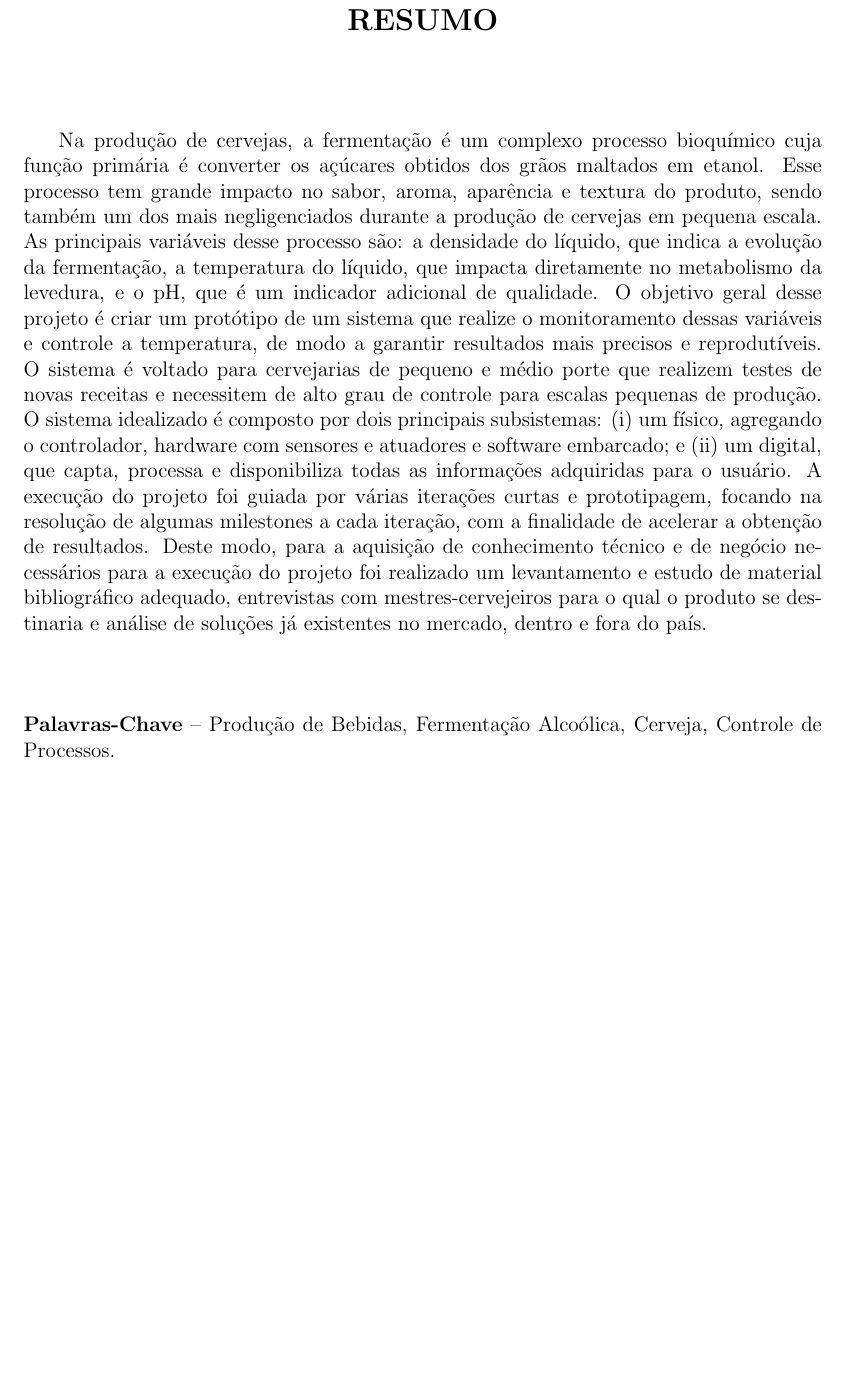
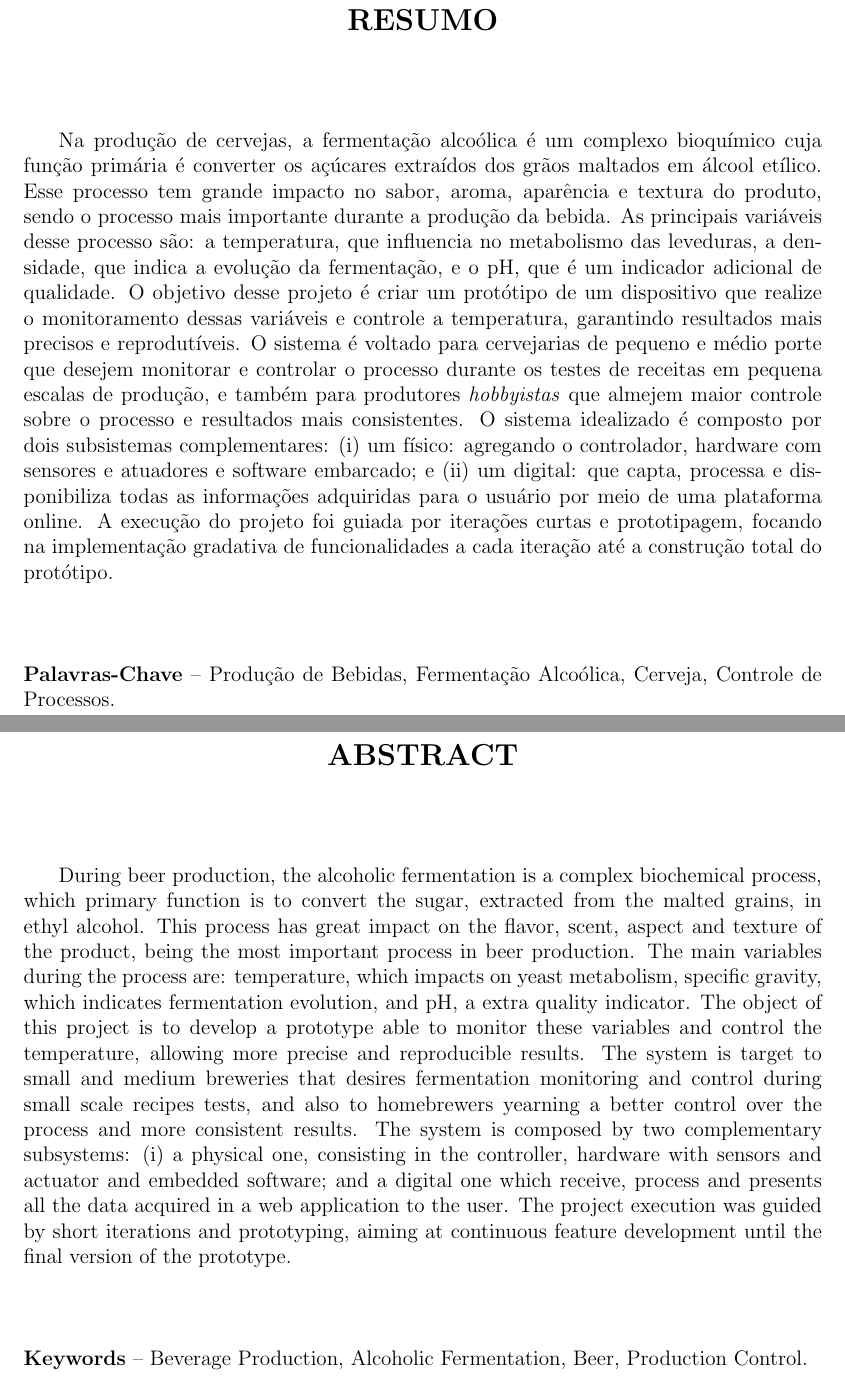
Before and after one commit to josehcls/monografia-tcc, a LaTeX document (monografia.tex, which reads textual/0_Abstract.tex, textual/0_Resumo.tex): part of page 4 of 76 before the commit and two parts of pages 5 and 6 of 78 after it, the two joined at a grey line, cut so that both start at the same text, the shorter picture padded with empty space. Compiled offline with pdfLaTeX; a LaTeX package or settings file that is missing is left out.

Commit message:
abstract e ficha de catalogacao

```diff
--- a/monografia.tex
+++ b/monografia.tex
@@ -30,6 +30,7 @@
 \usepackage[dvipsnames]{xcolor}
 \usepackage[hyphens]{url}
 \usepackage[breaklinks=true, colorlinks=true, linkcolor=black, urlcolor=blue, citecolor=black]{hyperref}
+\usepackage{pdfpages}
 
 % ========== Commands ==========
 \newcommand*{\captionsource}[2]{%
@@ -147,15 +148,14 @@
 \end{resumo}
 
 
-% // TODO: Escrever Abstract
 % ========== Abstract ==========
-% \begin{abstract}
-% Abstract...
-% %
-% \\[3\baselineskip]
-% %
-% \textbf{Keywords} -- Word, Word, Word, Word, Word.
-% \end{abstract}
+\begin{abstract}
+\input{./textual/0_Abstract.tex}
+%
+\\[3\baselineskip]
+%
+\textbf{Keywords} -- Beverage Production, Alcoholic Fermentation, Beer, Production Control.
+\end{abstract}
 
 
 % ========== Listas (opcional) ==========
--- /dev/null
+++ b/textual/0_Abstract.tex
@@ -0,0 +1,5 @@
+During beer production, the alcoholic fermentation is a complex biochemical process, which primary function is to convert the sugar, extracted from the malted grains, in ethyl alcohol. This process has great impact on the flavor, scent, aspect and texture of the product, being the most important process in beer production.
+The main variables during the process are: temperature, which impacts on yeast metabolism, specific gravity, which indicates fermentation evolution, and pH, a extra quality indicator.
+The object of this project is to develop a prototype able to monitor these variables and control the temperature, allowing more precise and reproducible results. The system is target to small and medium breweries that desires fermentation monitoring and control during small scale recipes tests, and also to homebrewers yearning a better control over the process and more consistent results.
+The system is composed by two complementary subsystems: (i) a physical one, consisting in the controller, hardware with sensors and actuator and embedded software; and a digital one which receive, process and presents all the data acquired in a web application to the user.
+The project execution was guided by short iterations and prototyping, aiming at continuous feature development until the final version of the prototype.
--- a/textual/0_Resumo.tex
+++ b/textual/0_Resumo.tex
@@ -1,5 +1,5 @@
-Na produção de cervejas, a fermentação é um complexo processo bioquímico cuja função primária é converter os açúcares obtidos dos grãos maltados em etanol. Esse processo tem grande impacto no sabor, aroma, aparência e textura do produto, sendo também um dos mais negligenciados durante a produção de cervejas em pequena escala.
-As principais variáveis desse processo são: a densidade do líquido, que indica a evolução da fermentação, a temperatura do líquido, que impacta diretamente no metabolismo da levedura, e o pH, que é um indicador adicional de qualidade.
-O objetivo geral desse projeto é criar um protótipo de um sistema que realize o monitoramento dessas variáveis e controle a temperatura, de modo a garantir resultados mais precisos e reprodutíveis. O sistema é voltado para cervejarias de pequeno e médio porte que realizem testes de novas receitas e necessitem de alto grau de controle para escalas pequenas de produção.
-O sistema idealizado é composto por dois principais subsistemas: (i) um físico, agregando o controlador, hardware com sensores e atuadores e software embarcado; e (ii) um digital, que capta, processa e disponibiliza todas as informações adquiridas para o usuário. A execução do projeto foi guiada por várias iterações curtas e prototipagem, focando na resolução de algumas milestones a cada iteração, com a finalidade de acelerar a obtenção de resultados.
-Deste modo, para a aquisição de conhecimento técnico e de negócio necessários para a execução do projeto foi realizado um levantamento e estudo de material bibliográfico adequado, entrevistas com mestres-cervejeiros para o qual o produto se destinaria e análise de soluções já existentes no mercado, dentro e fora do país.
+Na produção de cervejas, a fermentação alcoólica é um complexo bioquímico cuja função primária é converter os açúcares extraídos dos grãos maltados em álcool etílico. Esse processo tem grande impacto no sabor, aroma, aparência e textura do produto, sendo o processo mais importante durante a produção da bebida.
+As principais variáveis desse processo são: a temperatura, que influencia no metabolismo das leveduras, a densidade, que indica a evolução da fermentação, e o pH, que é um indicador adicional de qualidade.
+O objetivo desse projeto é criar um protótipo de um dispositivo que realize o monitoramento dessas variáveis e controle a temperatura, garantindo resultados mais precisos e reprodutíveis. O sistema é voltado para cervejarias de pequeno e médio porte que desejem monitorar e controlar o processo durante os testes de receitas em pequena escalas de produção, e também para produtores \textit{hobbyistas} que almejem maior controle sobre o processo e resultados mais consistentes.
+O sistema idealizado é composto por dois subsistemas complementares: (i) um físico: agregando o controlador, hardware com sensores e atuadores e software embarcado; e (ii) um digital: que capta, processa e disponibiliza todas as informações adquiridas para o usuário por meio de uma plataforma online. A execução do projeto foi guiada por iterações curtas e prototipagem, focando na implementação gradativa de funcionalidades a cada iteração até a construção total do protótipo.
+ % Deste modo, para a aquisição de conhecimento técnico e de negócio necessários para a execução do projeto foi realizado um levantamento e estudo de material bibliográfico adequado, entrevistas com mestres-cervejeiros para o qual o produto se destinaria e análise de soluções já existentes no mercado, dentro e fora do país.
```
Also changed, not shown: monografia.pdf, textual/EPUSP-Catalogacao-na-Fonte.pdf (added), monografia.tex (4 more changed lines).
